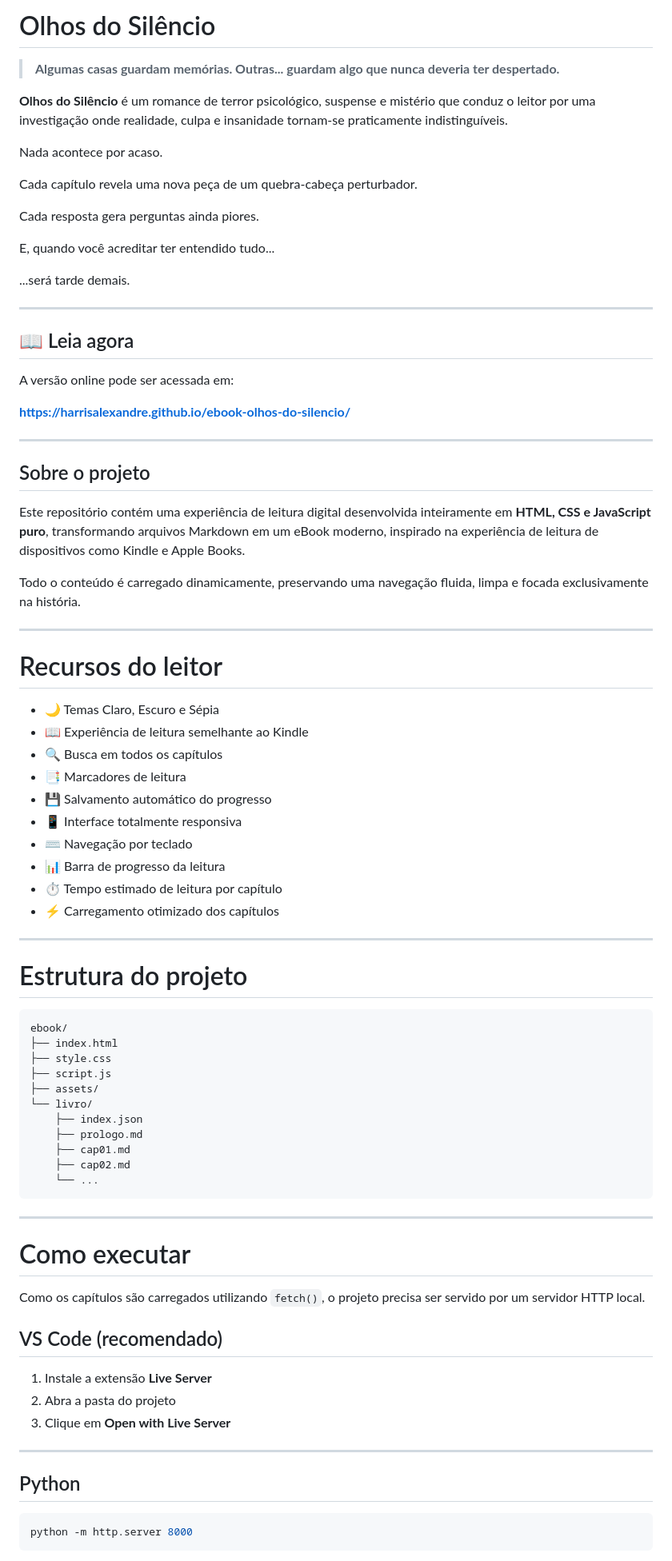
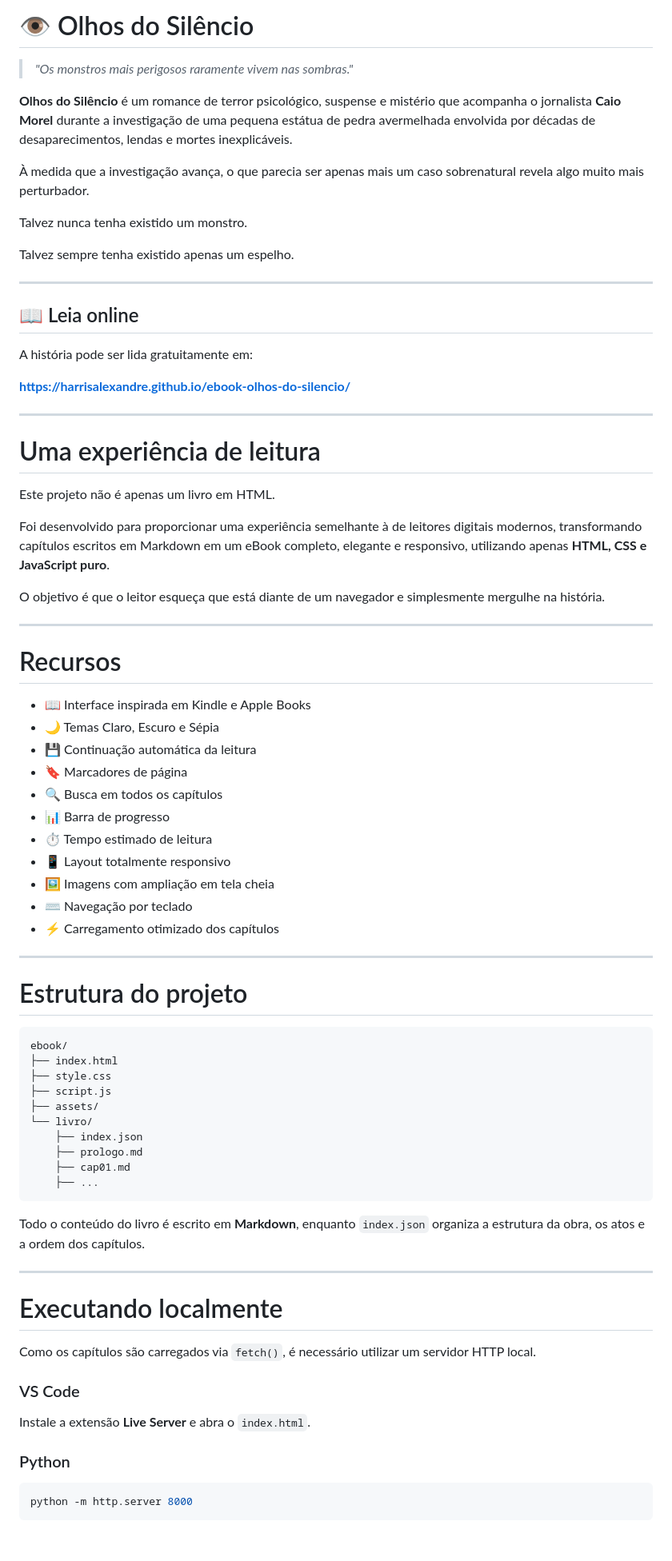
Before and after one commit to harrisalexandre/ebook-olhos-do-silencio, a Markdown page: README.md, the part around one of its changes. Shown at 80% size. GitHub-like rendering; blank space fills up the shorter version.

````diff
--- a/README.md
+++ b/README.md
@@ -1,55 +1,54 @@
-# Olhos do Silêncio
+# 👁️ Olhos do Silêncio
 
-> **Algumas casas guardam memórias. Outras... guardam algo que nunca deveria ter despertado.**
+> *"Os monstros mais perigosos raramente vivem nas sombras."*
 
-**Olhos do Silêncio** é um romance de terror psicológico, suspense e mistério que conduz o leitor por uma investigação onde realidade, culpa e insanidade tornam-se praticamente indistinguíveis.
+**Olhos do Silêncio** é um romance de terror psicológico, suspense e mistério que acompanha o jornalista **Caio Morel** durante a investigação de uma pequena estátua de pedra avermelhada envolvida por décadas de desaparecimentos, lendas e mortes inexplicáveis.
 
-Nada acontece por acaso.
+À medida que a investigação avança, o que parecia ser apenas mais um caso sobrenatural revela algo muito mais perturbador.
 
-Cada capítulo revela uma nova peça de um quebra-cabeça perturbador.
+Talvez nunca tenha existido um monstro.
 
-Cada resposta gera perguntas ainda piores.
-
-E, quando você acreditar ter entendido tudo...
-
-...será tarde demais.
+Talvez sempre tenha existido apenas um espelho.
 
 ---
 
-## 📖 Leia agora
+## 📖 Leia online
 
-A versão online pode ser acessada em:
+A história pode ser lida gratuitamente em:
 
 **https://harrisalexandre.github.io/ebook-olhos-do-silencio/**
 
 ---
 
-## Sobre o projeto
+# Uma experiência de leitura
 
-Este repositório contém uma experiência de leitura digital desenvolvida inteiramente em **HTML, CSS e JavaScript puro**, transformando arquivos Markdown em um eBook moderno, inspirado na experiência de leitura de dispositivos como Kindle e Apple Books.
+Este projeto não é apenas um livro em HTML.
 
-Todo o conteúdo é carregado dinamicamente, preservando uma navegação fluida, limpa e focada exclusivamente na história.
+Foi desenvolvido para proporcionar uma experiência semelhante à de leitores digitais modernos, transformando capítulos escritos em Markdown em um eBook completo, elegante e responsivo, utilizando apenas **HTML, CSS e JavaScript puro**.
+
+O objetivo é que o leitor esqueça que está diante de um navegador e simplesmente mergulhe na história.
 
 ---
 
-# Recursos do leitor
+# Recursos
 
+* 📖 Interface inspirada em Kindle e Apple Books
 * 🌙 Temas Claro, Escuro e Sépia
-* 📖 Experiência de leitura semelhante ao Kindle
+* 💾 Continuação automática da leitura
+* 🔖 Marcadores de página
 * 🔍 Busca em todos os capítulos
-* 📑 Marcadores de leitura
-* 💾 Salvamento automático do progresso
-* 📱 Interface totalmente responsiva
+* 📊 Barra de progresso
+* ⏱️ Tempo estimado de leitura
+* 📱 Layout totalmente responsivo
+* 🖼️ Imagens com ampliação em tela cheia
 * ⌨️ Navegação por teclado
-* 📊 Barra de progresso da leitura
-* ⏱️ Tempo estimado de leitura por capítulo
 * ⚡ Carregamento otimizado dos capítulos
 
 ---
 
 # Estrutura do projeto
 
-```
+```text
 ebook/
 ├── index.html
 ├── style.css
@@ -59,25 +58,22 @@ ebook/
     ├── index.json
     ├── prologo.md
     ├── cap01.md
-    ├── cap02.md
-    └── ...
+    ├── ...
 ```
+
+Todo o conteúdo do livro é escrito em **Markdown**, enquanto `index.json` organiza a estrutura da obra, os atos e a ordem dos capítulos.
 
 ---
 
-# Como executar
+# Executando localmente
 
-Como os capítulos são carregados utilizando `fetch()`, o projeto precisa ser servido por um servidor HTTP local.
+Como os capítulos são carregados via `fetch()`, é necessário utilizar um servidor HTTP local.
 
-## VS Code (recomendado)
+### VS Code
 
-1. Instale a extensão **Live Server**
-2. Abra a pasta do projeto
-3. Clique em **Open with Live Server**
+Instale a extensão **Live Server** e abra o `index.html`.
 
----
-
-## Python
+### Python
 
 ```bash
 python -m http.server 8000
````
Also changed, not shown: other parts of README.md (+26 -96 lines).
